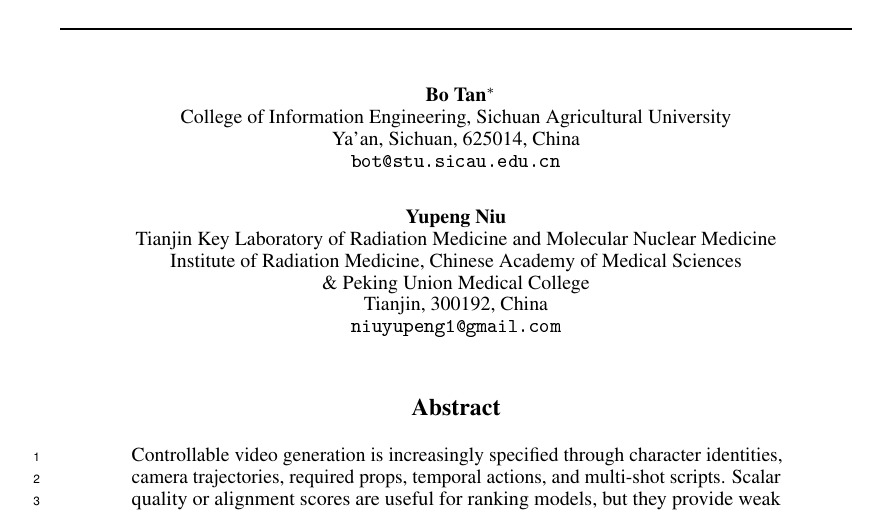
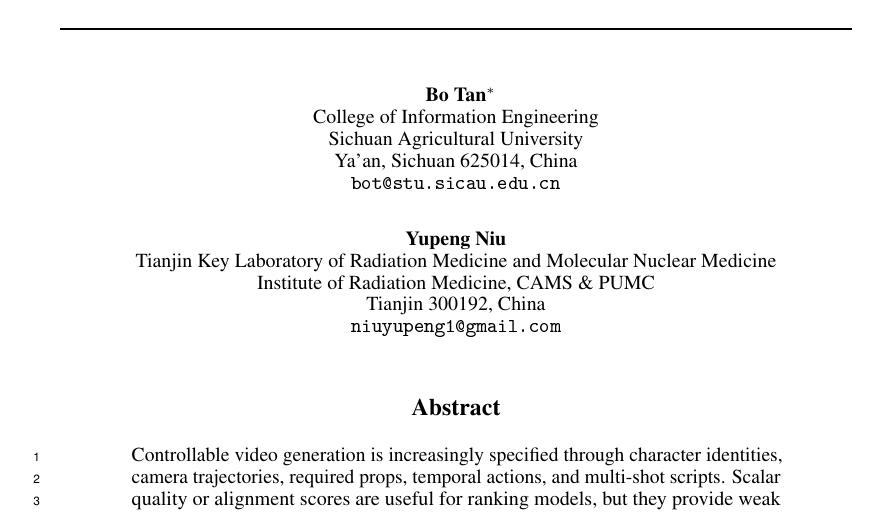
Before and after one commit to linxi-1021/videogendoctor, a LaTeX paper (docs/paper1_videogendoctor/neurIPS/main.tex): part of page 1 of 36, cut so that both start at the same text. The pictures show the PDF file docs/paper1_videogendoctor/neurIPS/main.pdf that the author committed with the source.

Commit message:
修改后结果：规范 NeurIPS 作者格式

```diff
--- a/docs/paper1_videogendoctor/neurIPS/main.tex
+++ b/docs/paper1_videogendoctor/neurIPS/main.tex
@@ -117,17 +117,17 @@
 \title{VideoGenDoctor: Auditable Diagnosis and Repair Planning\\for Controllable Video Generation}
 
 \author{%
-Bo Tan\thanks{Corresponding author.}\\
-College of Information Engineering, Sichuan Agricultural University\\
-Ya'an, Sichuan, 625014, China\\
-\texttt{bot@stu.sicau.edu.cn}
-\AND
-Yupeng Niu\\
-Tianjin Key Laboratory of Radiation Medicine and Molecular Nuclear Medicine\\
-Institute of Radiation Medicine, Chinese Academy of Medical Sciences\\
-\& Peking Union Medical College\\
-Tianjin, 300192, China\\
-\texttt{niuyupeng1@gmail.com}
+  Bo Tan\thanks{Corresponding author.} \\
+  College of Information Engineering\\
+  Sichuan Agricultural University\\
+  Ya'an, Sichuan 625014, China\\
+  \texttt{bot@stu.sicau.edu.cn} \\
+  \And
+  Yupeng Niu \\
+  Tianjin Key Laboratory of Radiation Medicine and Molecular Nuclear Medicine\\
+  Institute of Radiation Medicine, CAMS \& PUMC\\
+  Tianjin 300192, China\\
+  \texttt{niuyupeng1@gmail.com} \\
 }
 
 \maketitle
```
Also changed, not shown: docs/paper1_videogendoctor/neurIPS/main.pdf.
